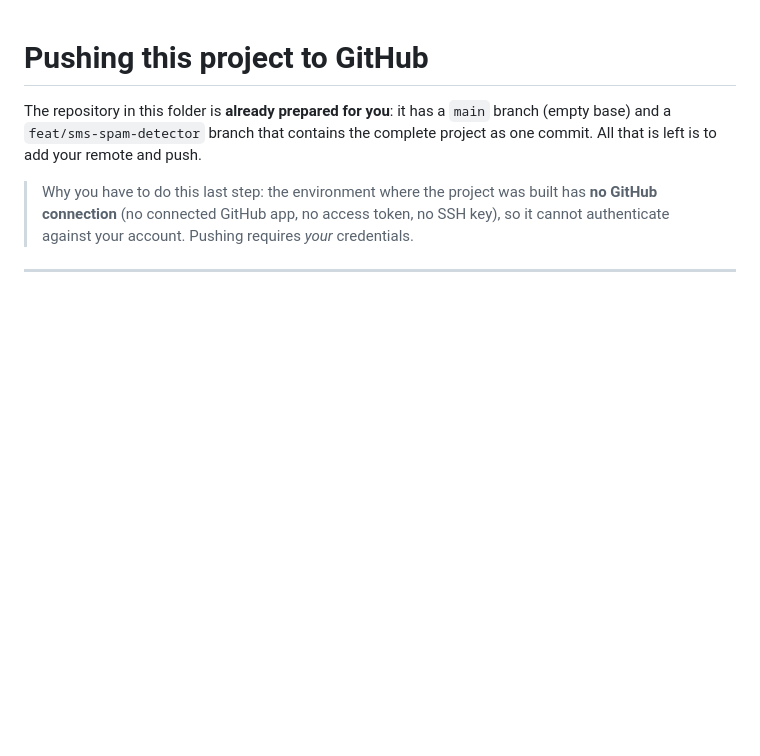
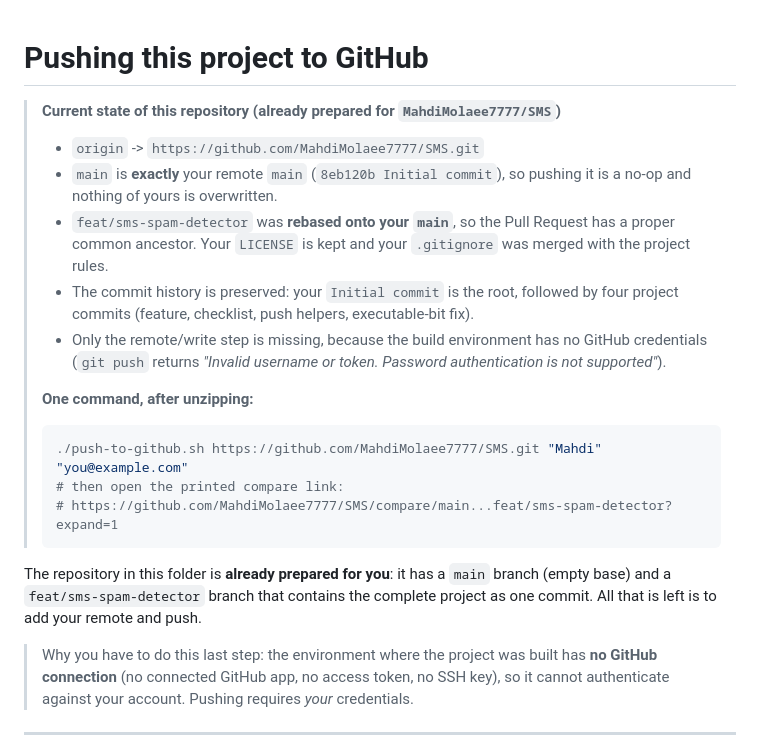
Before and after one commit to MahdiMolaee7777/SMS, a Markdown page: docs/push-to-github.md, the part around the change. GitHub-like rendering; blank space fills up the shorter version.

Commit message:
docs: describe the rebased history and the exact push command for MahdiMolaee7777/SMS

````diff
--- a/docs/push-to-github.md
+++ b/docs/push-to-github.md
@@ -1,4 +1,25 @@
 # Pushing this project to GitHub
+
+> **Current state of this repository (already prepared for `MahdiMolaee7777/SMS`)**
+>
+> * `origin` -> `https://github.com/MahdiMolaee7777/SMS.git`
+> * `main` is **exactly** your remote `main` (`8eb120b Initial commit`), so pushing it is a no-op
+>   and nothing of yours is overwritten.
+> * `feat/sms-spam-detector` was **rebased onto your `main`**, so the Pull Request has a proper
+>   common ancestor. Your `LICENSE` is kept and your `.gitignore` was merged with the project rules.
+> * The commit history is preserved: your `Initial commit` is the root, followed by four project
+>   commits (feature, checklist, push helpers, executable-bit fix).
+> * Only the remote/write step is missing, because the build environment has no GitHub credentials
+>   (`git push` returns *"Invalid username or token. Password authentication is not supported"*).
+>
+> **One command, after unzipping:**
+>
+> ```bash
+> ./push-to-github.sh https://github.com/MahdiMolaee7777/SMS.git "Mahdi" "you@example.com"
+> # then open the printed compare link:
+> # https://github.com/MahdiMolaee7777/SMS/compare/main...feat/sms-spam-detector?expand=1
+> ```
+
 
 The repository in this folder is **already prepared for you**: it has a `main` branch (empty base)
 and a `feat/sms-spam-detector` branch that contains the complete project as one commit. All that is
````
